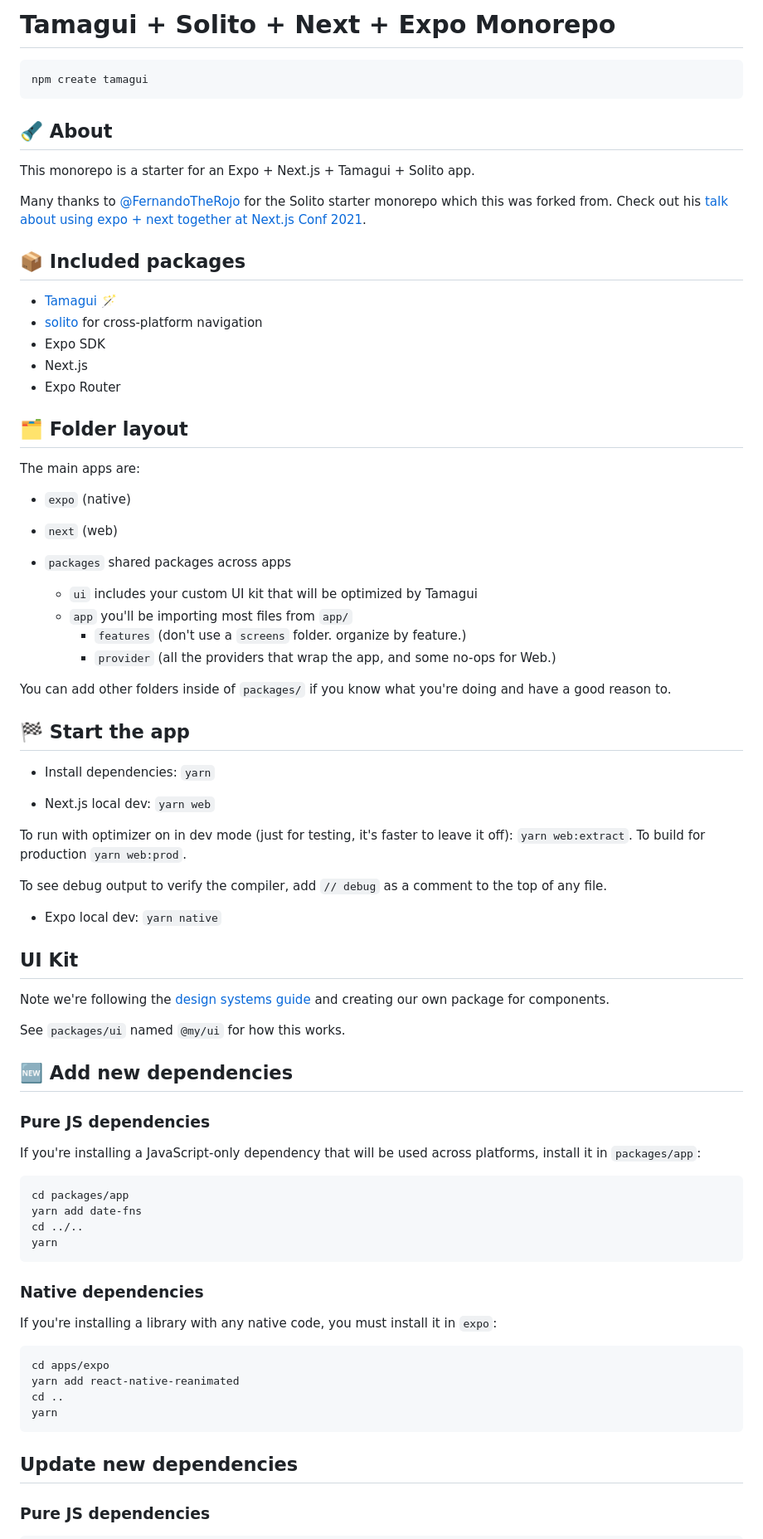
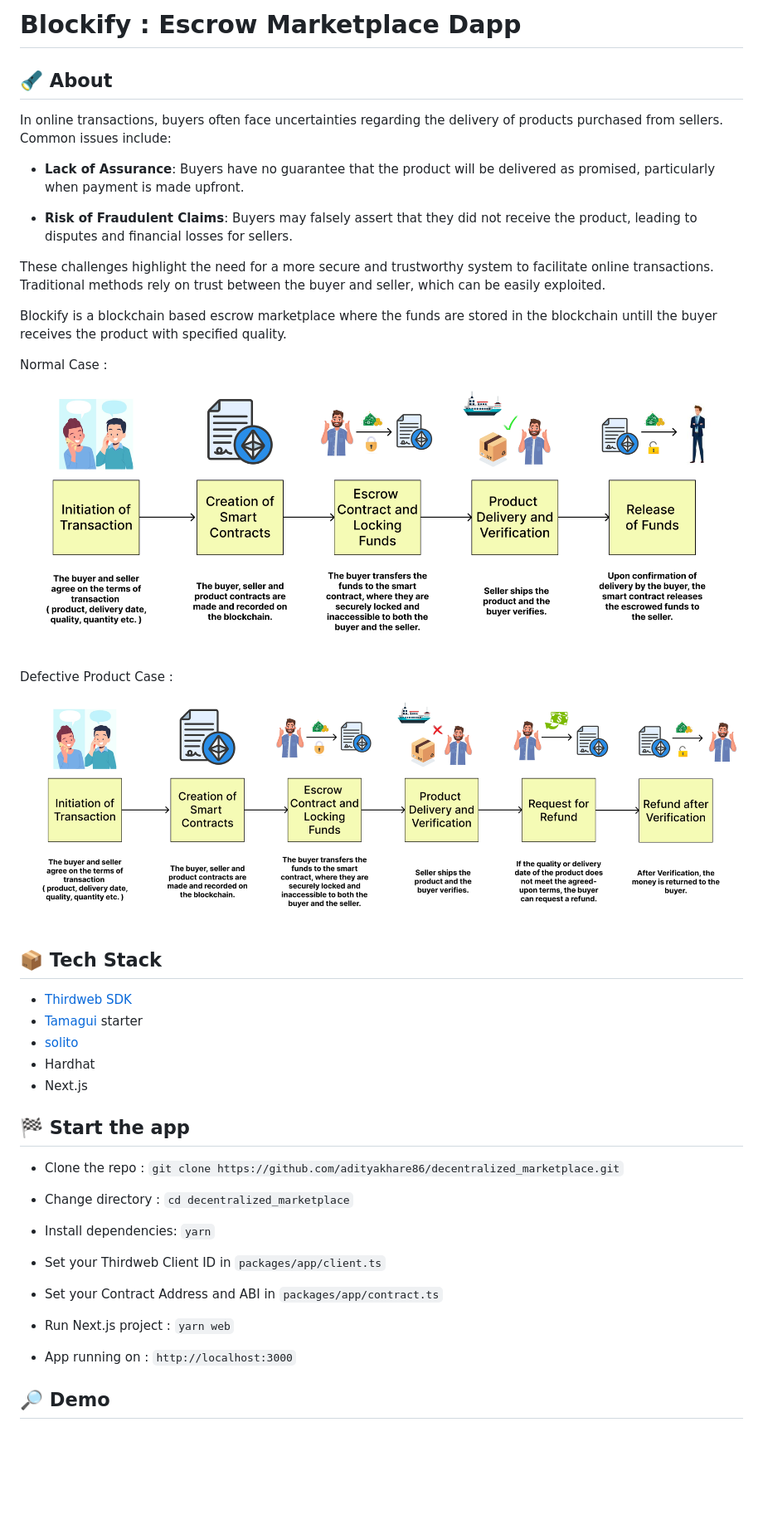
Before and after one commit to adityakhare86/decentralized_marketplace, a Markdown page: README.md, the part around the change printed below. Shown: that part at 83% size. Drawn GitHub-style; pictures changed too: docs/defect.png (added), docs/normal.png (added); blank space fills up the shorter version.

````diff
--- a/README.md
+++ b/README.md
@@ -1,81 +1,48 @@
-# Tamagui + Solito + Next + Expo Monorepo
-
-```sh
-npm create tamagui
-```
+# Blockify : Escrow Marketplace Dapp
 
 ## 🔦 About
 
-This monorepo is a starter for an Expo + Next.js + Tamagui + Solito app.
+In online transactions, buyers often face uncertainties regarding the delivery of products purchased from sellers. Common issues include:
 
-Many thanks to [@FernandoTheRojo](https://twitter.com/fernandotherojo) for the Solito starter monorepo which this was forked from. Check out his [talk about using expo + next together at Next.js Conf 2021](https://www.youtube.com/watch?v=0lnbdRweJtA).
+- **Lack of Assurance**: Buyers have no guarantee that the product will be delivered as promised, particularly when payment is made upfront.
 
-## 📦 Included packages
+- **Risk of Fraudulent Claims**: Buyers may falsely assert that they did not receive the product, leading to disputes and financial losses for sellers.
 
-- [Tamagui](https://tamagui.dev) 🪄
-- [solito](https://solito.dev) for cross-platform navigation
-- Expo SDK
+These challenges highlight the need for a more secure and trustworthy system to facilitate online transactions. Traditional methods rely on trust between the buyer and seller, which can be easily exploited.
+
+Blockify is a blockchain based escrow marketplace where the funds are stored in the blockchain untill the buyer receives the product with specified quality.
+
+Normal Case :
+
+![simple case](docs/normal.png)
+
+Defective Product Case :
+
+![defective case](docs/defect.png)
+
+## 📦 Tech Stack
+
+- [Thirdweb SDK](https://portal.thirdweb.com/typescript/v5)
+- [Tamagui](https://tamagui.dev) starter
+- [solito](https://solito.dev)
+- Hardhat
 - Next.js
-- Expo Router
-
-## 🗂 Folder layout
-
-The main apps are:
-
-- `expo` (native)
-- `next` (web)
-
-- `packages` shared packages across apps
-  - `ui` includes your custom UI kit that will be optimized by Tamagui
-  - `app` you'll be importing most files from `app/`
-    - `features` (don't use a `screens` folder. organize by feature.)
-    - `provider` (all the providers that wrap the app, and some no-ops for Web.)
-
-You can add other folders inside of `packages/` if you know what you're doing and have a good reason to.
 
 ## 🏁 Start the app
 
+- Clone the repo : `git clone https://github.com/adityakhare86/decentralized_marketplace.git`
+
+- Change directory : `cd decentralized_marketplace`
+
 - Install dependencies: `yarn`
 
-- Next.js local dev: `yarn web`
+- Set your Thirdweb Client ID in `packages/app/client.ts`
 
-To run with optimizer on in dev mode (just for testing, it's faster to leave it off): `yarn web:extract`. To build for production `yarn web:prod`.
+- Set your Contract Address and ABI in `packages/app/contract.ts`
 
-To see debug output to verify the compiler, add `// debug` as a comment to the top of any file.
+- Run Next.js project : `yarn web`
 
-- Expo local dev: `yarn native`
+- App running on : `http://localhost:3000`
 
-## UI Kit
+## 🔎 Demo
 
-Note we're following the [design systems guide](https://tamagui.dev/docs/guides/design-systems) and creating our own package for components.
-
-See `packages/ui` named `@my/ui` for how this works.
-
-## 🆕 Add new dependencies
-
-### Pure JS dependencies
-
-If you're installing a JavaScript-only dependency that will be used across platforms, install it in `packages/app`:
-
-```sh
-cd packages/app
-yarn add date-fns
-cd ../..
-yarn
-```
-
-### Native dependencies
-
-If you're installing a library with any native code, you must install it in `expo`:
-
-```sh
-cd apps/expo
-yarn add react-native-reanimated
-cd ..
-yarn
-```
-
-## Update new dependencies
-
-### Pure JS dependencies
-
````
Also changed, not shown: other parts of README.md (+4 -14 lines), docs/2.png (added), docs/3.png (added), docs/4.png (added), 1 other file.
